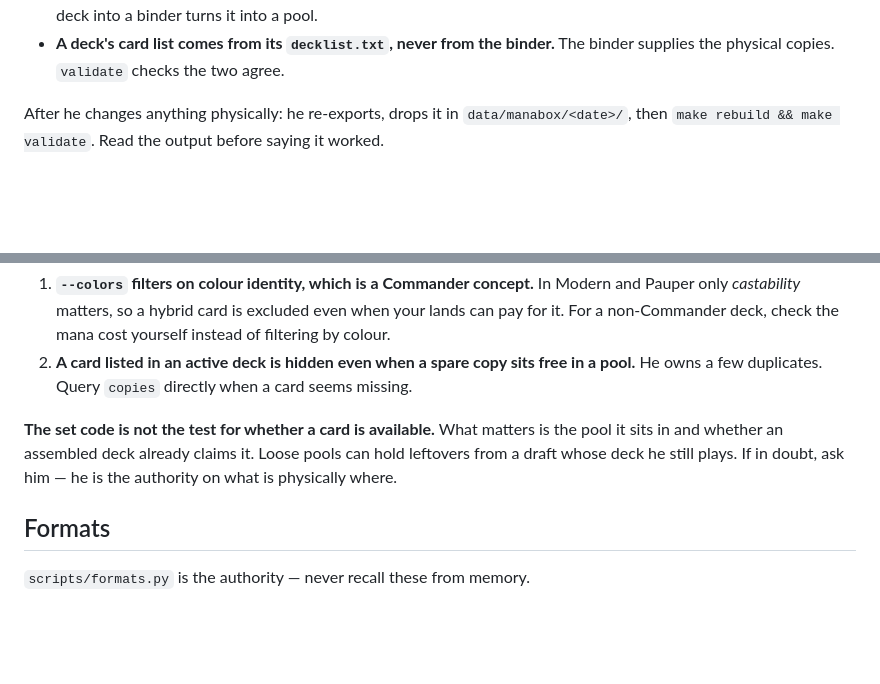
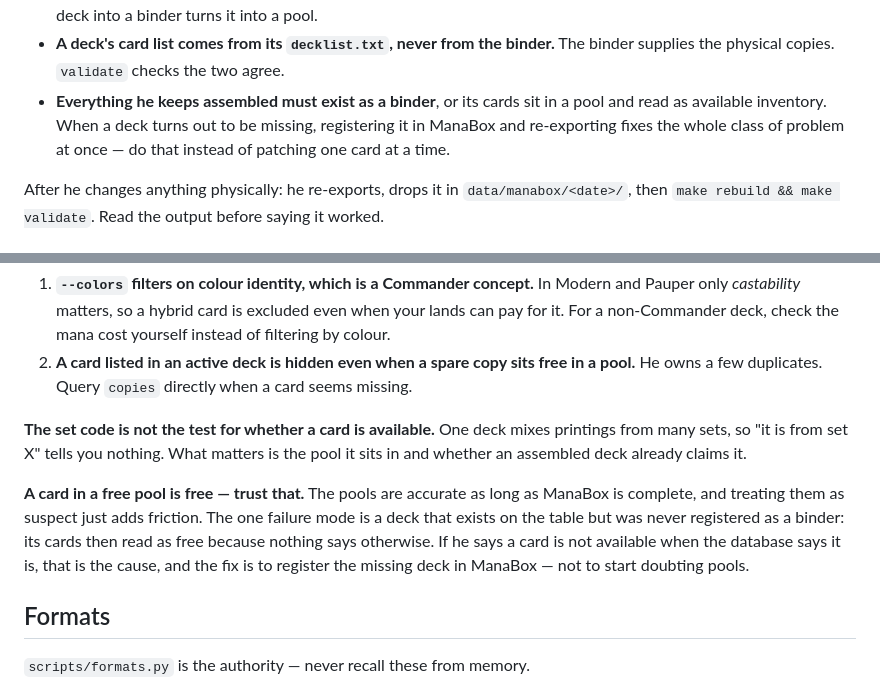
Before and after one commit to massimilianobotticelli/magic-strategist, a Markdown page: CLAUDE.md, 2 parts joined by grey strips. Drawn GitHub-style; blank space fills up the shorter version.

Commit message:
Fix the diagnosis: pools are trustworthy, the SOS deck was just unregistered
The previous wording turned a one-off data-entry gap into a standing rule to
distrust loose pools and ask before using them. That is the wrong lesson and it
would slow down every future build for nothing.

What actually happened is simpler: the SOS Draft deck existed on the table but
had not been registered as a ManaBox binder, so its cards read as free. Once it
was registered the pools were correct again. A card in a free pool is free.

The guidance now says so, names the real failure mode — an assembled deck
missing from ManaBox — and points at registering it rather than swapping cards
one at a time. The part that survives is narrower and still true: the set code
tells you nothing, because one deck mixes printings from many sets.

Co-Authored-By: Claude Opus 5 <noreply@anthropic.com>

```diff
--- a/CLAUDE.md
+++ b/CLAUDE.md
@@ -63,6 +63,10 @@ The repo learns about it only through committed exports in `data/manabox/`.
   deck into a binder turns it into a pool.
 - **A deck's card list comes from its `decklist.txt`, never from the binder.**
   The binder supplies the physical copies. `validate` checks the two agree.
+- **Everything he keeps assembled must exist as a binder**, or its cards sit in
+  a pool and read as available inventory. When a deck turns out to be missing,
+  registering it in ManaBox and re-exporting fixes the whole class of problem at
+  once — do that instead of patching one card at a time.
 
 After he changes anything physically: he re-exports, drops it in
 `data/manabox/<date>/`, then `make rebuild && make validate`. Read the output
@@ -94,10 +98,16 @@ if you trust it alone:**
    in a pool.** He owns a few duplicates. Query `copies` directly when a card
    seems missing.
 
-**The set code is not the test for whether a card is available.** What matters
-is the pool it sits in and whether an assembled deck already claims it. Loose
-pools can hold leftovers from a draft whose deck he still plays. If in doubt,
-ask him — he is the authority on what is physically where.
+**The set code is not the test for whether a card is available.** One deck mixes
+printings from many sets, so "it is from set X" tells you nothing. What matters
+is the pool it sits in and whether an assembled deck already claims it.
+
+**A card in a free pool is free — trust that.** The pools are accurate as long
+as ManaBox is complete, and treating them as suspect just adds friction. The one
+failure mode is a deck that exists on the table but was never registered as a
+binder: its cards then read as free because nothing says otherwise. If he says a
+card is not available when the database says it is, that is the cause, and the
+fix is to register the missing deck in ManaBox — not to start doubting pools.
 
 ## Formats
 
```
Also changed, not shown: decks/foot-clan-sneak/upgrades.md (+7 -4 lines), 1 other file.
